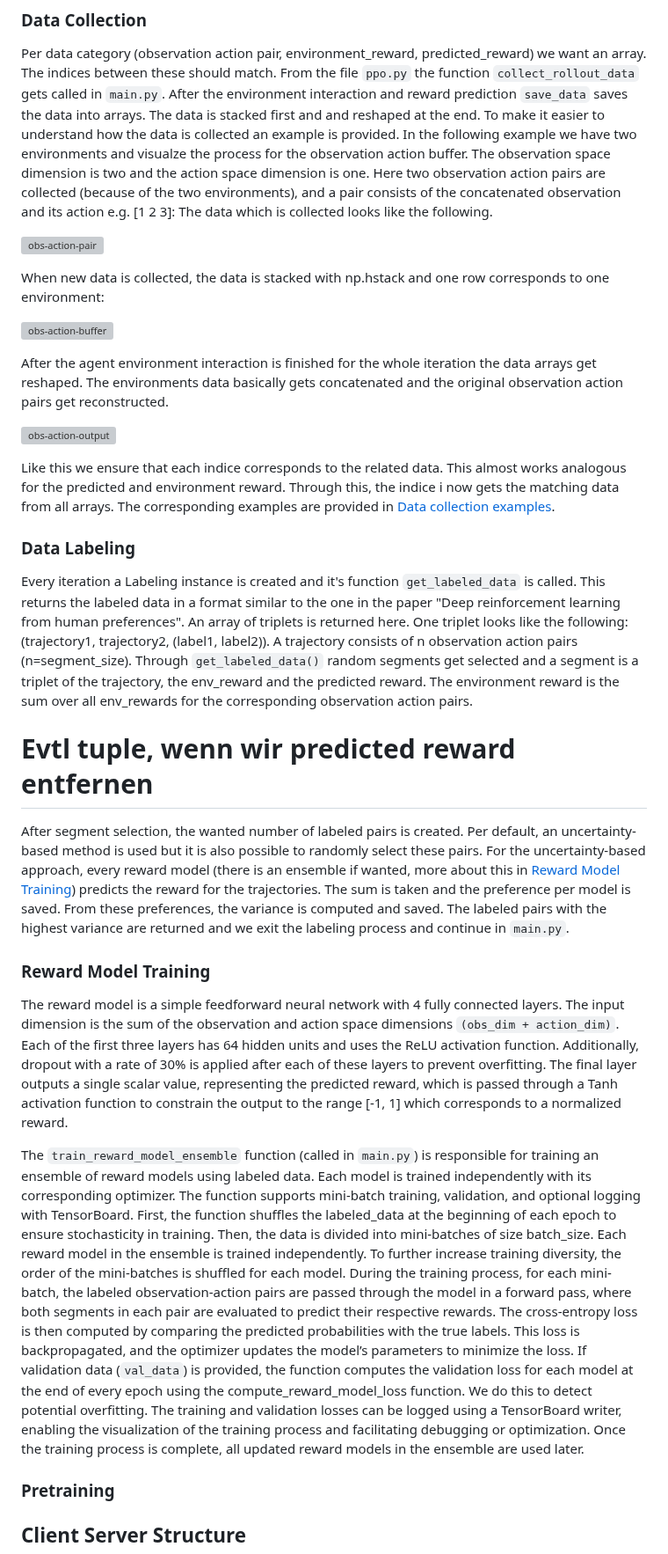
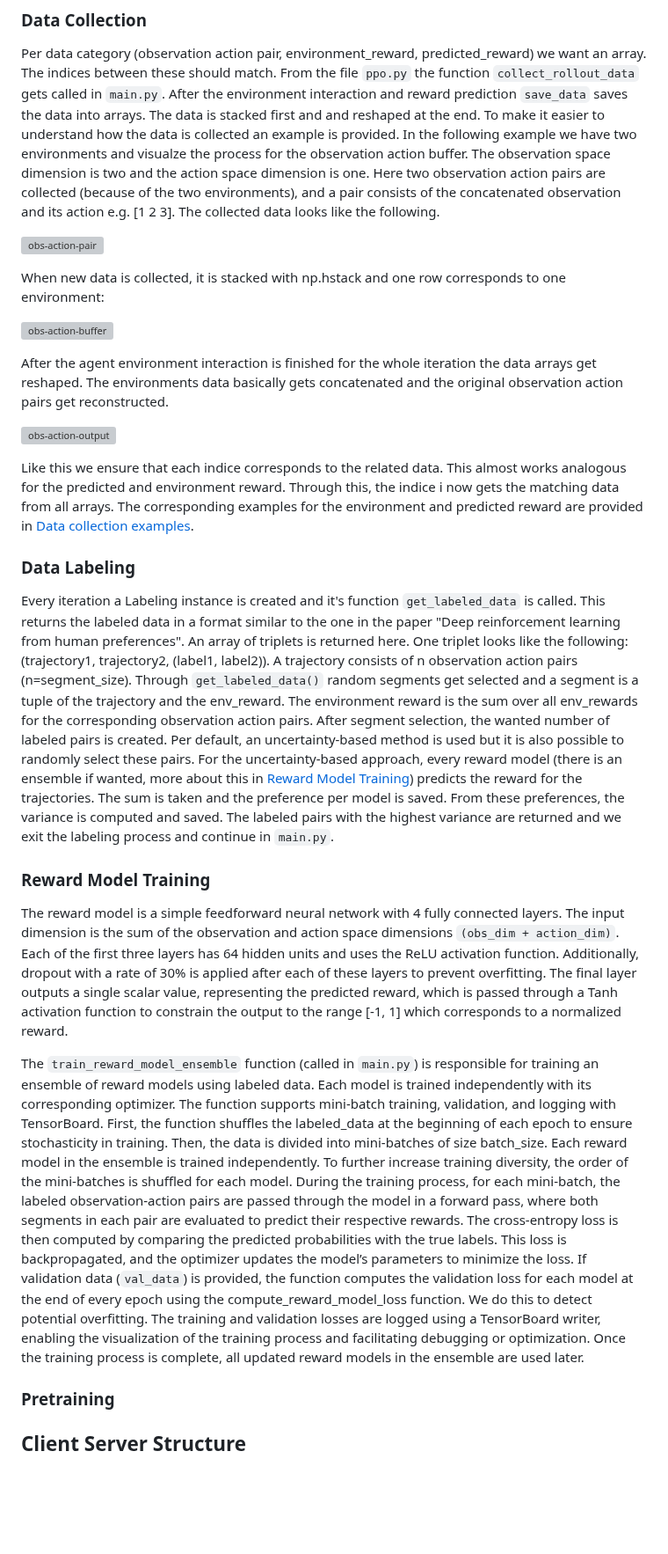
Before and after one commit to katharina-lang/rlhf, a Markdown page: README.md, the part around one of its changes. Shown at 88% size. Rendered like a GitHub page; blank space fills up the shorter version; grey boxes are pictures that could not be loaded.

```diff
--- a/README.md
+++ b/README.md
@@ -28,12 +28,12 @@ Per data category (observation action pair, environment_reward, predicted_reward
 After the environment interaction and reward prediction `save_data` saves the data into arrays.
 The data is stacked first and and reshaped at the end. To make it easier to understand how the data is collected an example is provided.
 In the following example we have two environments and visualze the process for the observation action buffer. The observation space dimension is two and the action space dimension is one.
-Here two observation action pairs are collected (because of the two environments), and a pair consists of the concatenated observation and its action e.g. [1 2 3]:
-The data which is collected looks like the following.
+Here two observation action pairs are collected (because of the two environments), and a pair consists of the concatenated observation and its action e.g. [1 2 3].
+The collected data looks like the following.
 
 ![obs-action-pair](/readme_images/obs_action/pairs_start.png)
 
-When new data is collected, the data is stacked with np.hstack and one row corresponds to one environment:
+When new data is collected, it is stacked with np.hstack and one row corresponds to one environment:
 
 ![obs-action-buffer](/readme_images/obs_action/pairs_stack.png)
 
@@ -42,13 +42,12 @@ After the agent environment interaction is finished for the whole iteration the
 ![obs-action-output](/readme_images/obs_action/pairs_output.png)
 
 Like this we ensure that each indice corresponds to the related data.
-This almost works analogous for the predicted and environment reward. Through this, the indice i now gets the matching data from all arrays. The corresponding examples are provided in [Data collection examples](#-Data-collection-examples).
+This almost works analogous for the predicted and environment reward. Through this, the indice i now gets the matching data from all arrays. The corresponding examples for the environment and predicted reward are provided in [Data collection examples](#-Data-collection-examples).
 
 
 
 ### Data Labeling
 Every iteration a Labeling instance is created and it's function `get_labeled_data` is called. This returns the labeled data in a format similar to the one in the paper "Deep reinforcement learning from human preferences".
 An array of triplets is returned here. One triplet looks like the following: (trajectory1, trajectory2, (label1, label2)). A trajectory consists of n observation action pairs (n=segment_size).
-Through `get_labeled_data()` random segments get selected and a segment is a triplet of the trajectory, the env_reward and the predicted reward. The environment reward is the sum over all env_rewards for the corresponding observation action pairs.
-# Evtl tuple, wenn wir predicted reward entfernen
+Through `get_labeled_data()` random segments get selected and a segment is a tuple of the trajectory and the env_reward. The environment reward is the sum over all env_rewards for the corresponding observation action pairs.
 After segment selection, the wanted number of labeled pairs is created. Per default, an uncertainty-based method is used but it is also possible to randomly select these pairs.
@@ -58,8 +57,8 @@ For the uncertainty-based approach, every reward model (there is an ensemble if
 
 The reward model is a simple feedforward neural network with 4 fully connected layers. The input dimension is the sum of the observation and action space dimensions `(obs_dim + action_dim)`. Each of the first three layers has 64 hidden units and uses the ReLU activation function. Additionally, dropout with a rate of 30% is applied after each of these layers to prevent overfitting. The final layer outputs a single scalar value, representing the predicted reward, which is passed through a Tanh activation function to constrain the output to the range [-1, 1] which corresponds to a normalized reward.
 
-The `train_reward_model_ensemble` function (called in `main.py`) is responsible for training an ensemble of reward models using labeled data. Each model is trained independently with its corresponding optimizer. The function supports mini-batch training, validation, and optional logging with TensorBoard. First, the function shuffles the labeled_data at the beginning of each epoch to ensure stochasticity in training. Then, the data is divided into mini-batches of size batch_size. Each reward model in the ensemble is trained independently. To further increase training diversity, the order of the mini-batches is shuffled for each model. During the training process, for each mini-batch, the labeled observation-action pairs are passed through the model in a forward pass, where both segments in each pair are evaluated to predict their respective rewards. The cross-entropy loss is then computed by comparing the predicted probabilities with the true labels. This loss is backpropagated, and the optimizer updates the model’s parameters to minimize the loss.
-If validation data (`val_data`) is provided, the function computes the validation loss for each model at the end of every epoch using the compute_reward_model_loss function. We do this to detect potential overfitting. The training and validation losses can be logged using a TensorBoard writer, enabling the visualization of the training process and facilitating debugging or optimization. Once the training process is complete, all updated reward models in the ensemble are used later.
+The `train_reward_model_ensemble` function (called in `main.py`) is responsible for training an ensemble of reward models using labeled data. Each model is trained independently with its corresponding optimizer. The function supports mini-batch training, validation, and logging with TensorBoard. First, the function shuffles the labeled_data at the beginning of each epoch to ensure stochasticity in training. Then, the data is divided into mini-batches of size batch_size. Each reward model in the ensemble is trained independently. To further increase training diversity, the order of the mini-batches is shuffled for each model. During the training process, for each mini-batch, the labeled observation-action pairs are passed through the model in a forward pass, where both segments in each pair are evaluated to predict their respective rewards. The cross-entropy loss is then computed by comparing the predicted probabilities with the true labels. This loss is backpropagated, and the optimizer updates the model’s parameters to minimize the loss.
+If validation data (`val_data`) is provided, the function computes the validation loss for each model at the end of every epoch using the compute_reward_model_loss function. We do this to detect potential overfitting. The training and validation losses are logged using a TensorBoard writer, enabling the visualization of the training process and facilitating debugging or optimization. Once the training process is complete, all updated reward models in the ensemble are used later.
 
 ### Pretraining
 
```
Also changed, not shown: other parts of README.md (+8 -2 lines).
